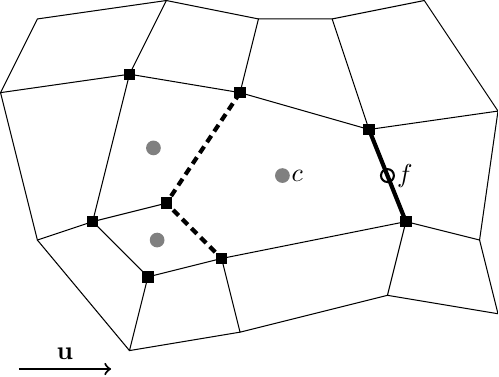
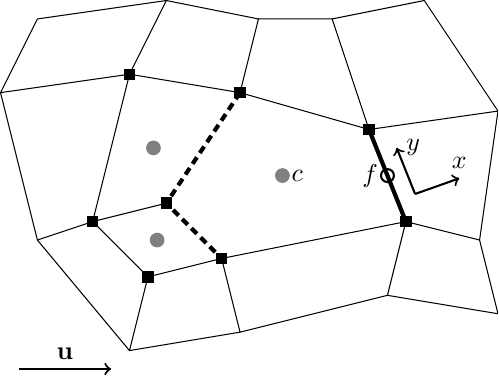
Before and after one commit to hertzsprung/cutcell-advection, a LaTeX figure (src/slant-cell-advection/fig-double-upwind-stencil.tex): the whole page. Compiled offline with pdfLaTeX.

```diff
--- a/src/slant-cell-advection/fig-double-upwind-stencil.tex
+++ b/src/slant-cell-advection/fig-double-upwind-stencil.tex
@@ -7,10 +7,14 @@
 ]
 \draw [white] (-1,-1.4) rectangle (-1,-1);
 \draw [thick, ->] (-1,-1) -- (4,-1) node [midway, anchor=south] {$\mathbf{u}$};
+
+\draw [thick, ->] (20.5,8.5) -- (19.5,11) node [at end, anchor=west] {$y$};
+\draw [thick, ->] (20.5,8.5) -- (22.9,9.35) node [at end, anchor=south] {$x$};
+
 \draw (10,5) -- (20,7) -- (18,12) -- (11,14);
 \draw [densely dashed, ultra thick] (11,14) -- (7,8) -- (10,5);
 \draw [ultra thick] (20,7) -- (18,12);
-\draw [thick] (19,9.5) circle [radius=0.35] node [anchor=west] {$f$};
+\draw [thick] (19,9.5) circle [radius=0.35] node [anchor=east] {$f$};
 \path [cpnt] (13.3,9.5) circle [radius=0.4] node [anchor=west, black] {$c$};
 
 % direct upwind cells
```
Also changed, not shown: src/slant-cell-advection/slant-cell-advection.tex (+1 -1 lines).
